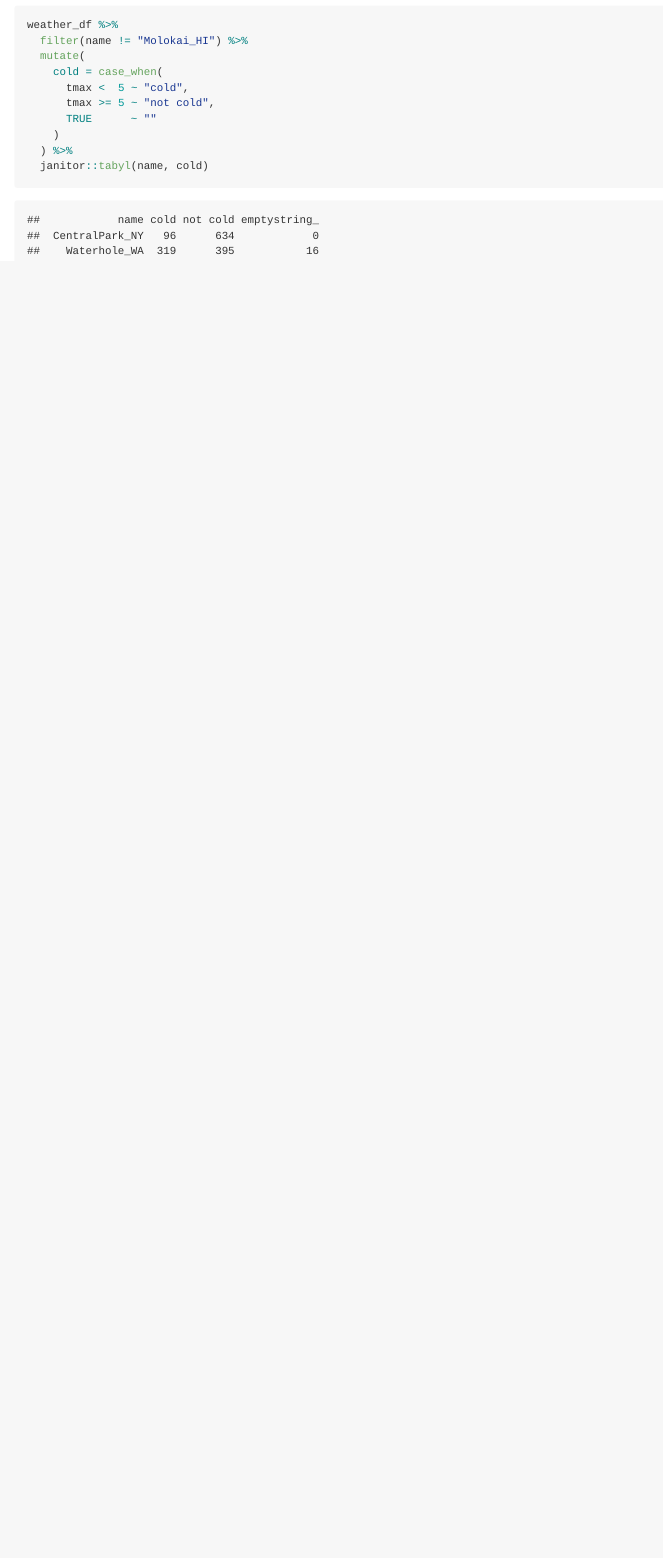
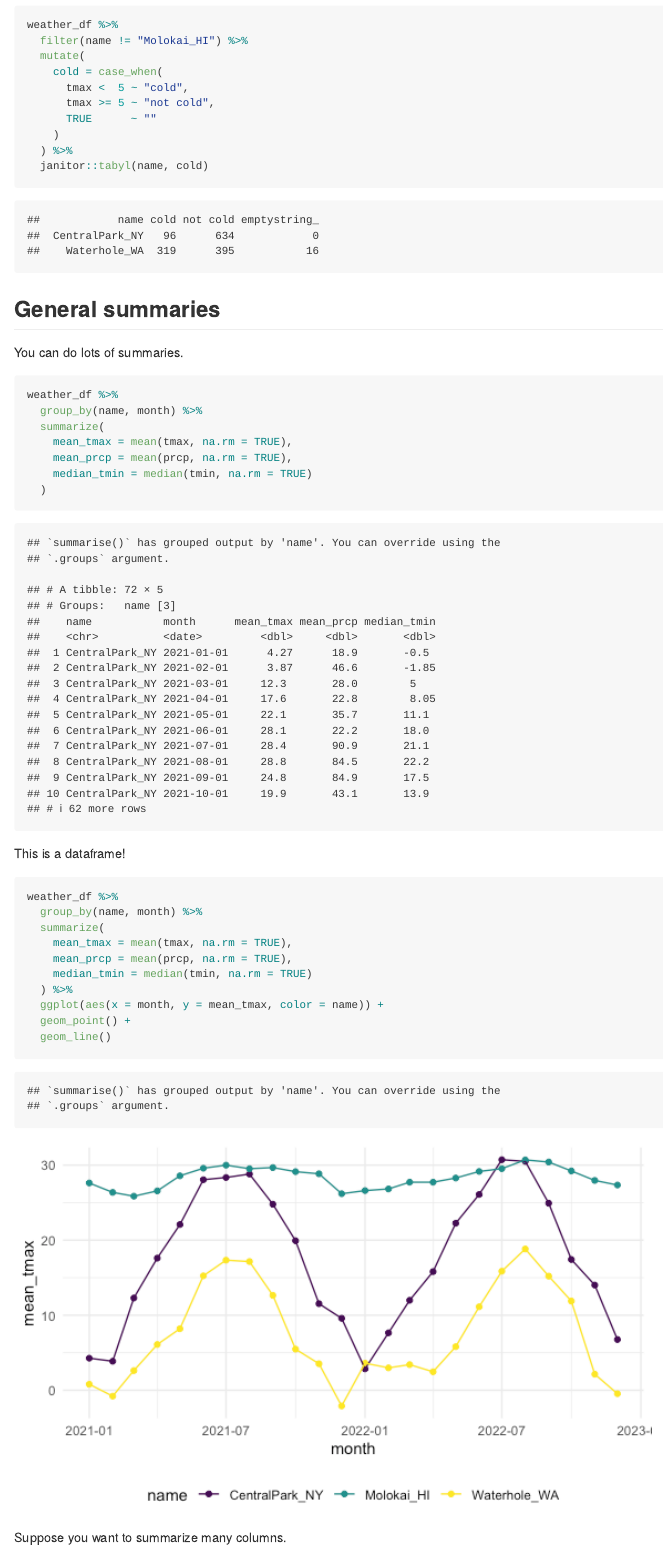
Before and after one commit to beggsgreta-alt/viz_and_eda, an R Markdown document (eda.Rmd): the page in a window 1100 px wide, from 2650 px down. The pictures show the output file eda.md that the author committed with the source, drawn offline in the style of GitHub.

Commit message:
general summaries

````diff
--- a/eda.Rmd
+++ b/eda.Rmd
@@ -90,3 +90,34 @@ weather_df %>%
   ) %>%
   janitor::tabyl(name, cold)
 ```
+
+## General summaries
+
+You can do lots of summaries.
+
+```{r}
+weather_df %>%
+  group_by(name, month) %>%
+  summarize(
+    mean_tmax = mean(tmax, na.rm = TRUE),
+    mean_prcp = mean(prcp, na.rm = TRUE),
+    median_tmin = median(tmin, na.rm = TRUE)
+  )
+```
+
+This is a dataframe!
+
+```{r}
+weather_df %>%
+  group_by(name, month) %>%
+  summarize(
+    mean_tmax = mean(tmax, na.rm = TRUE),
+    mean_prcp = mean(prcp, na.rm = TRUE),
+    median_tmin = median(tmin, na.rm = TRUE)
+  ) %>%
+  ggplot(aes(x = month, y = mean_tmax, color = name)) +
+  geom_point() +
+  geom_line()
+```
+
+Suppose you want to summarize many columns.
````
Also changed, not shown: eda.md, eda_files/figure-gfm/unnamed-chunk-9-1.png (added), eda.Rmd (19 more changed lines).
